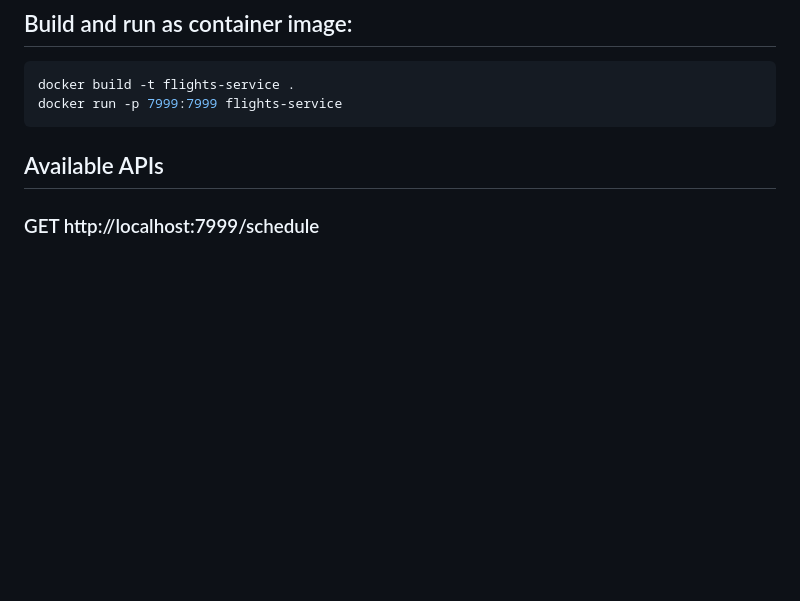
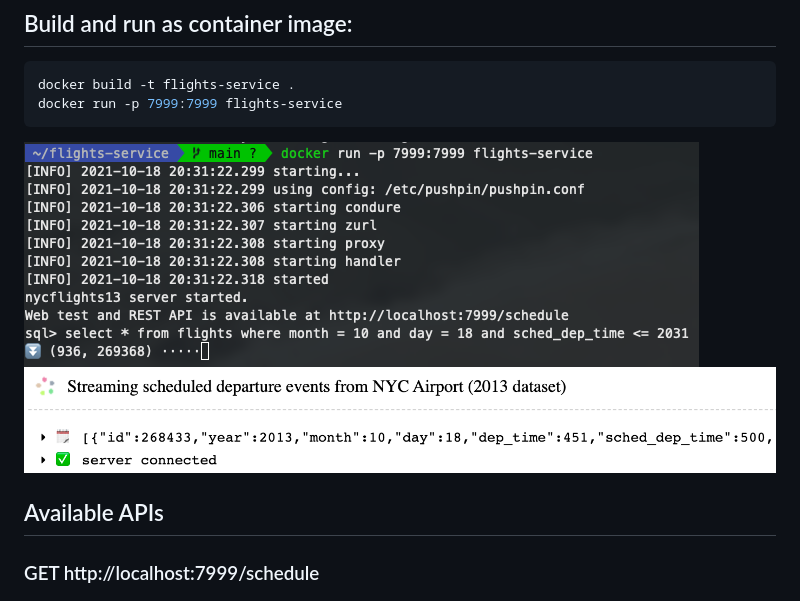
Before and after one commit to jveres/flights-service, a Markdown page: README.md, the part around the change. Drawn GitHub-style; pictures changed too: images/browser.png (added), images/term.png (added); blank space fills up the shorter version.

````diff
--- a/README.md
+++ b/README.md
@@ -13,6 +13,8 @@ deno compile -A --unstable --no-check --target x86_64-unknown-linux-gnu --output
 docker build -t flights-service .
 docker run -p 7999:7999 flights-service
 ```
+![Terminal output!](/images/term.png)
+![Browser page!](/images/browser.png)
 ## Available APIs
 ### GET http://localhost:7999/schedule
 #### Headers:
````
Also changed, not shown: 1 other file.
